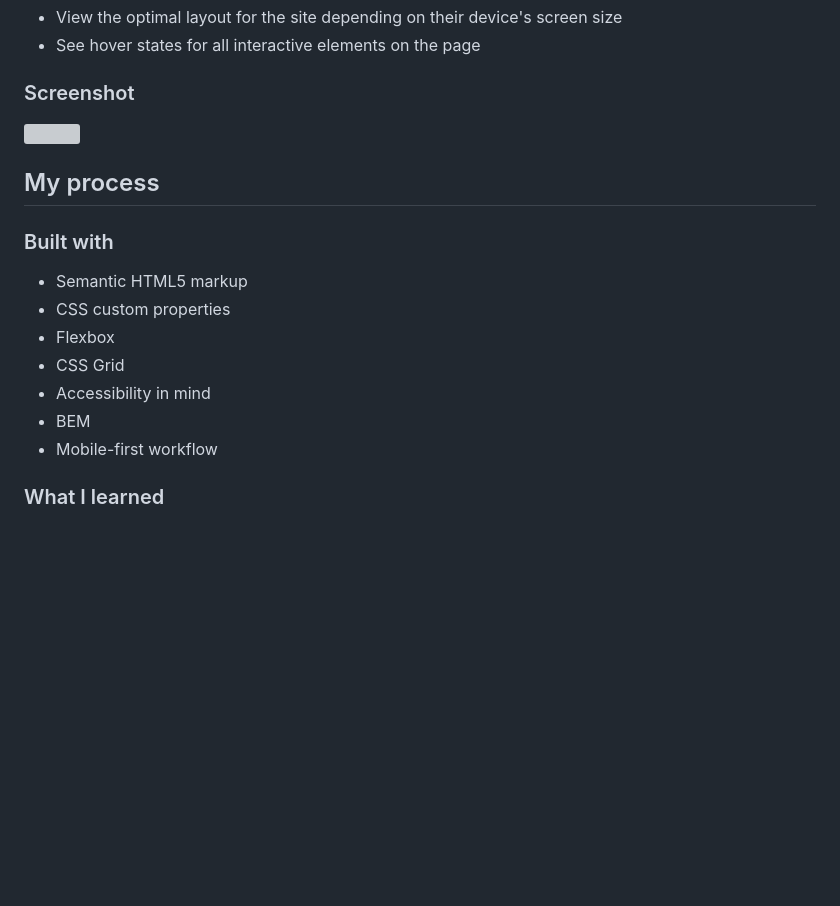
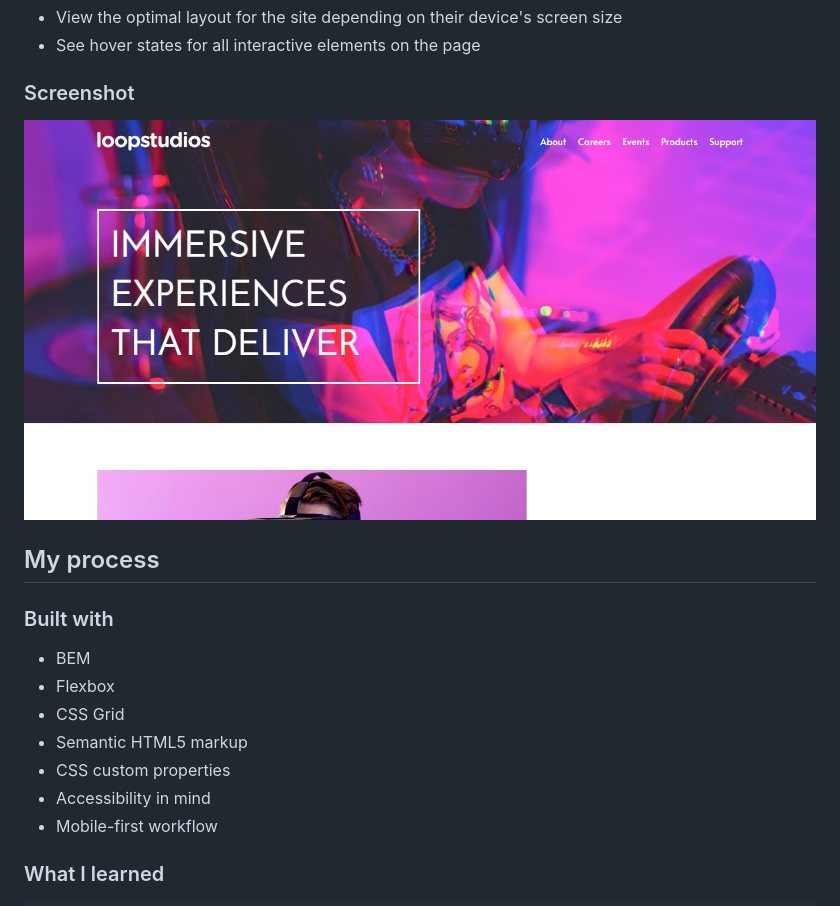
Before and after one commit to george5-star/loopstudios-landing-page, a Markdown page: README.md, the part around the change printed below. GitHub-like rendering; pictures changed too: src/assets/project-screenshot.jpg (added); blank space fills up the shorter version; grey boxes are pictures that could not be loaded.

```diff
--- a/README.md
+++ b/README.md
@@ -23,18 +23,18 @@ Users should be able to:
 
 ### Screenshot
 
-![](./screenshot.jpg)
+![Project screenshot](./src/assets/project-screenshot.jpg)
 
 ## My process
 
 ### Built with
 
+- BEM
+- Flexbox
+- CSS Grid
 - Semantic HTML5 markup
 - CSS custom properties
-- Flexbox
-- CSS Grid
 - Accessibility in mind
-- BEM
 - Mobile-first workflow
 
 ### What I learned
```
Also changed, not shown: other parts of README.md (+89 -2 lines), 1 other file.
